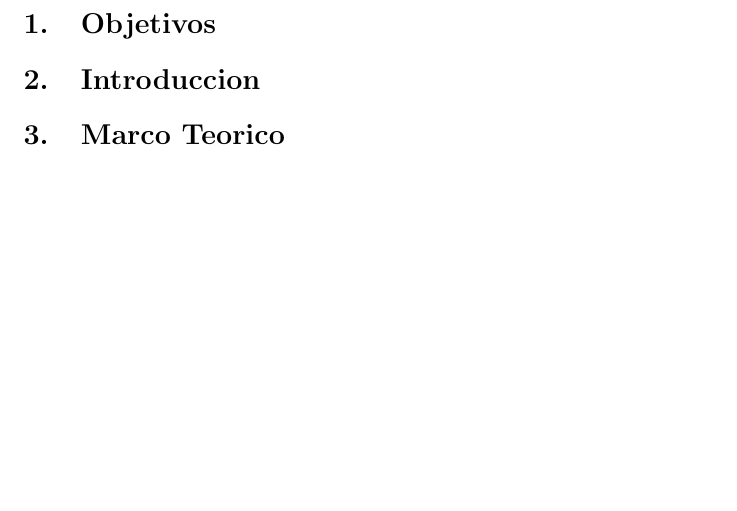
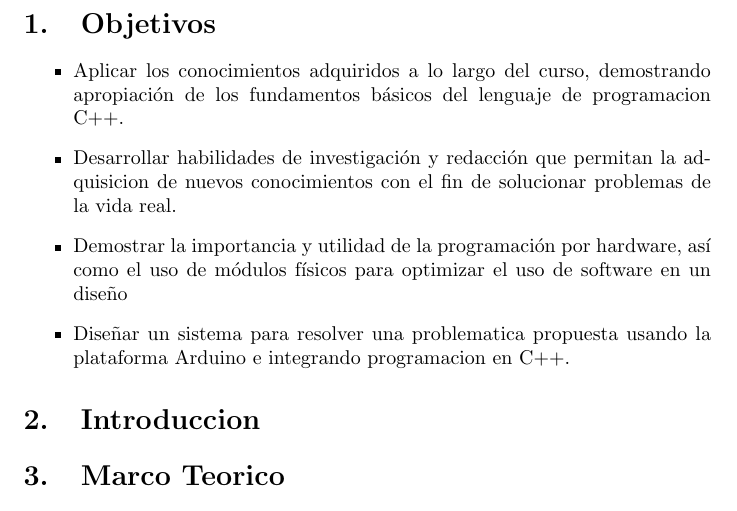
Before and after one commit to JoseMJaramilloS/Parcial1_Informatica2, a LaTeX document (informe_parcial1_info2/main.tex): part of page 3 of 4, cut so that both start at the same text, the shorter picture padded with empty space. Compiled offline with pdfLaTeX.

Commit message:
Se redactan los objetivos del informe

```diff
--- a/informe_parcial1_info2/main.tex
+++ b/informe_parcial1_info2/main.tex
@@ -42,6 +42,12 @@
 
 \newpage
 \section{Objetivos}\label{objetivos}
+\begin{itemize}
+    \item Aplicar los conocimientos adquiridos a lo largo del curso, demostrando apropiación de los fundamentos básicos del lenguaje de programacion C++.
+    \item Desarrollar habilidades de investigación y redacción que permitan la adquisicion de nuevos conocimientos con el fin de solucionar problemas de la vida real.
+    \item Demostrar la importancia y utilidad de la programación por hardware, así como el uso de módulos físicos para optimizar el uso de software en un diseño
+    \item Diseñar un sistema para resolver una problematica propuesta usando la plataforma Arduino e integrando programacion en C++.
+\end{itemize}
 \section{Introduccion}\label{intro}
 \section{Marco Teorico}\label{marco}
 
```
Also changed, not shown: informe_parcial1_info2.pdf.
